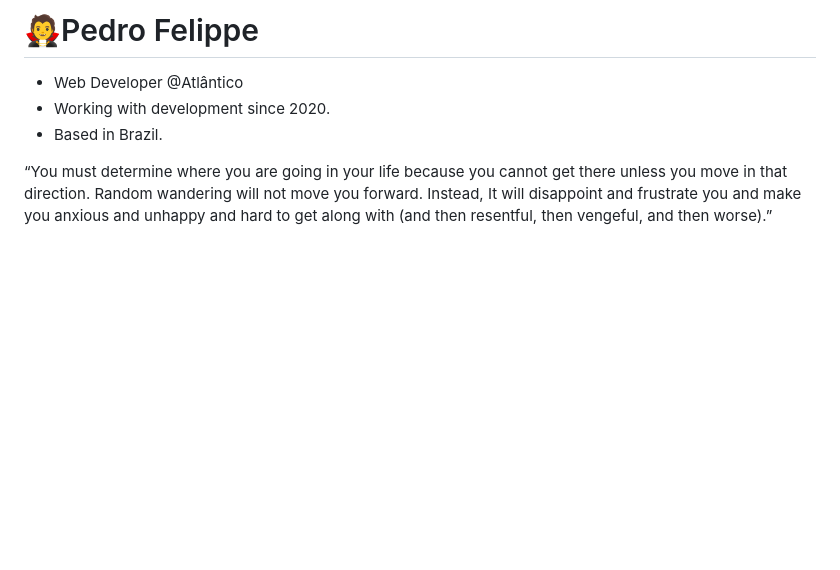
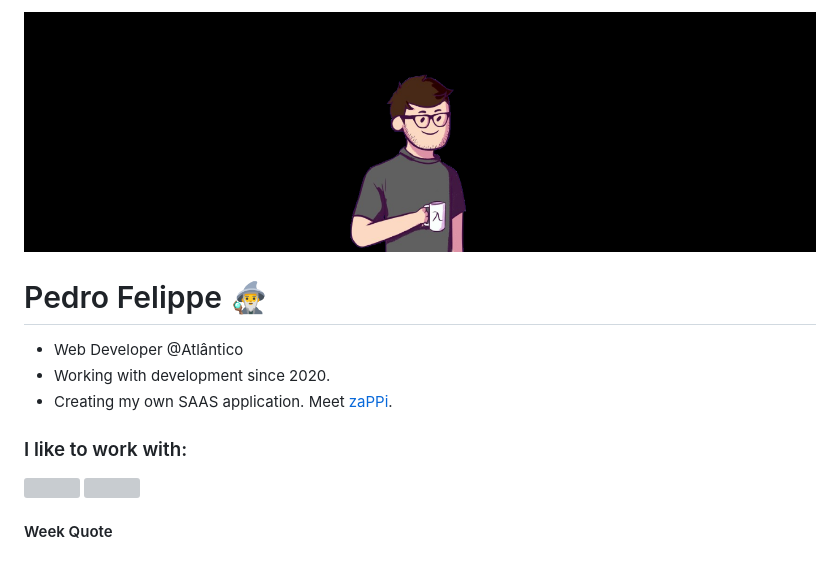
Before and after one commit to pefelippe/pefelippe, a Markdown page: README.md, the part around the change. Drawn GitHub-style; pictures changed too: wallpaper.png (added); blank space fills up the shorter version; grey boxes are pictures that could not be loaded.

```diff
--- a/README.md
+++ b/README.md
@@ -1,6 +1,14 @@
-# 🧛Pedro Felippe
+![wallpaper](/wallpaper.png)
+
+# Pedro Felippe 🧙‍♂
+
 - Web Developer @Atlântico
 - Working with development since 2020.
-- Based in Brazil.
+- Creating my own SAAS application. Meet [zaPPi](https://github.com/pefelippe/Zappi).
 
-“You must determine where you are going in your life because you cannot get there unless you move in that direction. Random wandering will not move you forward. Instead, It will disappoint and frustrate you and make you anxious and unhappy and hard to get along with (and then resentful, then vengeful, and then worse).”
+### I like to work with:
+
+<img src="https://skillicons.dev/icons?i=html,css,javascript,typescript,react,tailwind,nextjs,express,mysql,flask,azure" />
+<img src="https://skillicons.dev/icons?i=python,nodejs,java,bootstrap,mui,aws,mongodb,figma,vscode,git,github" />
+
+#### Week Quote
```
Also changed, not shown: 1 other file.
